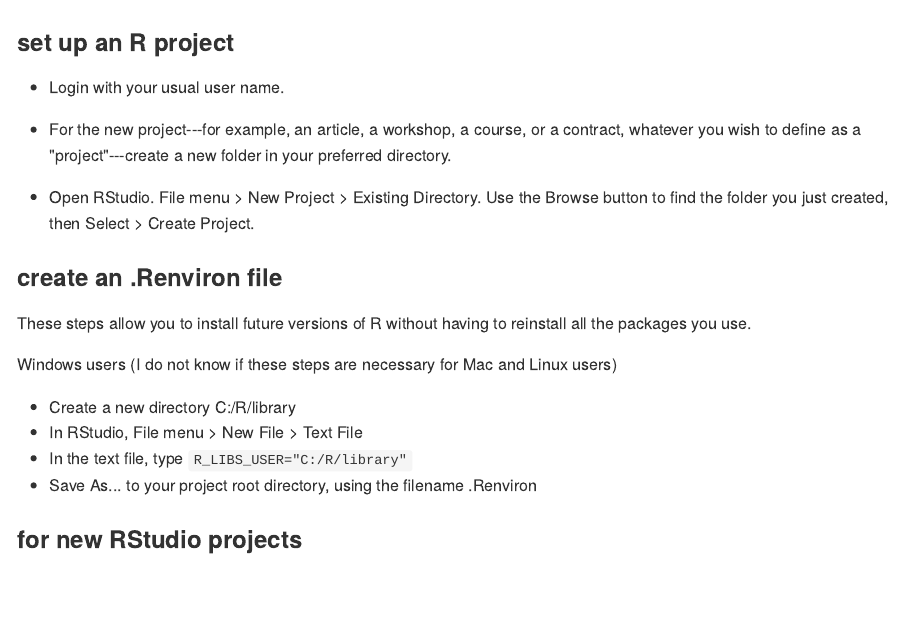
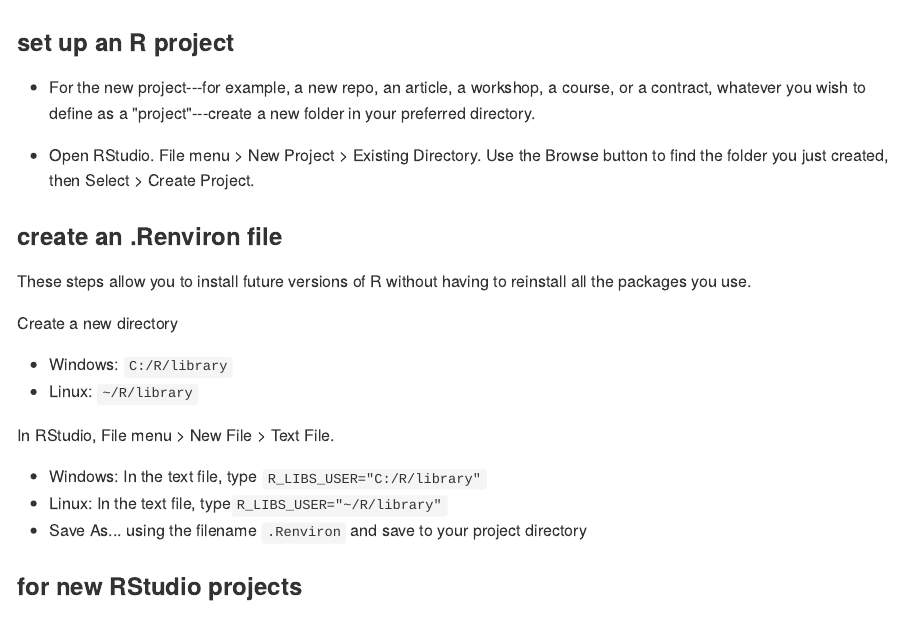
Before and after one commit to DSR-RHIT/install-R-and-RStudio, an R Markdown document (pages/setup_R_project.Rmd): the page in a window 1100 px wide, from its top. The pictures show the output file pages/setup_R_project.md that the author committed with the source, drawn offline in the style of GitHub.

Commit message:
update renviron instructions

```diff
--- a/pages/setup_R_project.Rmd
+++ b/pages/setup_R_project.Rmd
@@ -8,9 +8,7 @@
 
 ### set up an R project
 
-- Login with your usual user name.
-
-- For the new project---for example, an article, a workshop, a course, or a contract, whatever you wish to define as a "project"---create a new folder in your preferred directory.
+- For the new project---for example, a new repo, an article, a workshop, a course, or a contract, whatever you wish to define as a "project"---create a new folder in your preferred directory.
 
 - Open RStudio. File menu > New Project > Existing Directory. Use the Browse button to find the folder you just created, then Select > Create Project.
 
@@ -20,12 +18,16 @@
 
 These steps allow you to install future versions of R without having to reinstall all the packages you use.
 
-Windows users (I do not know if these steps are necessary for Mac and Linux users)
+Create a new directory
 
-- Create a new directory C:/R/library
-- In RStudio, File menu > New File >  Text File
-- In the text file, type `R_LIBS_USER="C:/R/library"`
-- Save As... to your project root directory, using the filename .Renviron
+- Windows: `C:/R/library`
+- Linux: `~/R/library`
+
+In RStudio, File menu > New File >  Text File.
+
+- Windows:  In the text file, type `R_LIBS_USER="C:/R/library"`
+- Linux: In the text file, type`R_LIBS_USER="~/R/library"`
+- Save As... using the filename `.Renviron` and save to your project directory
 
 
 
```
Also changed, not shown: pages/setup_R_project.md.
